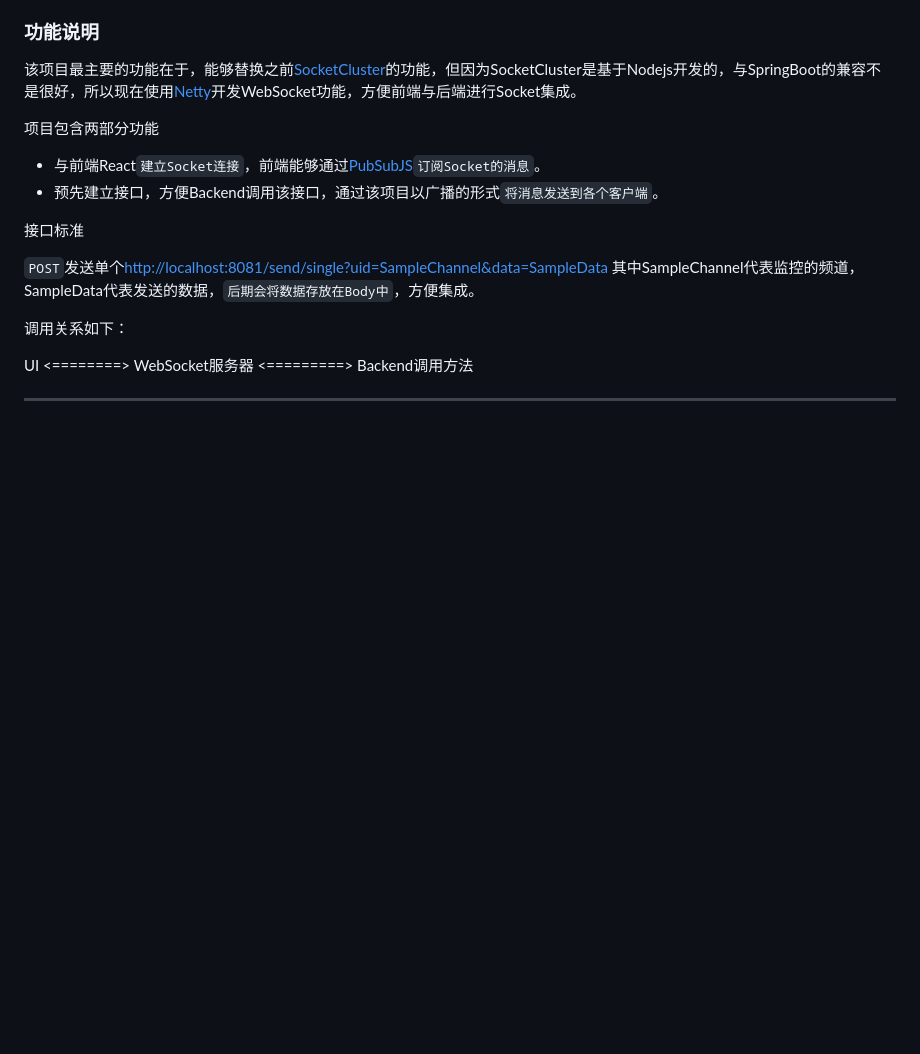
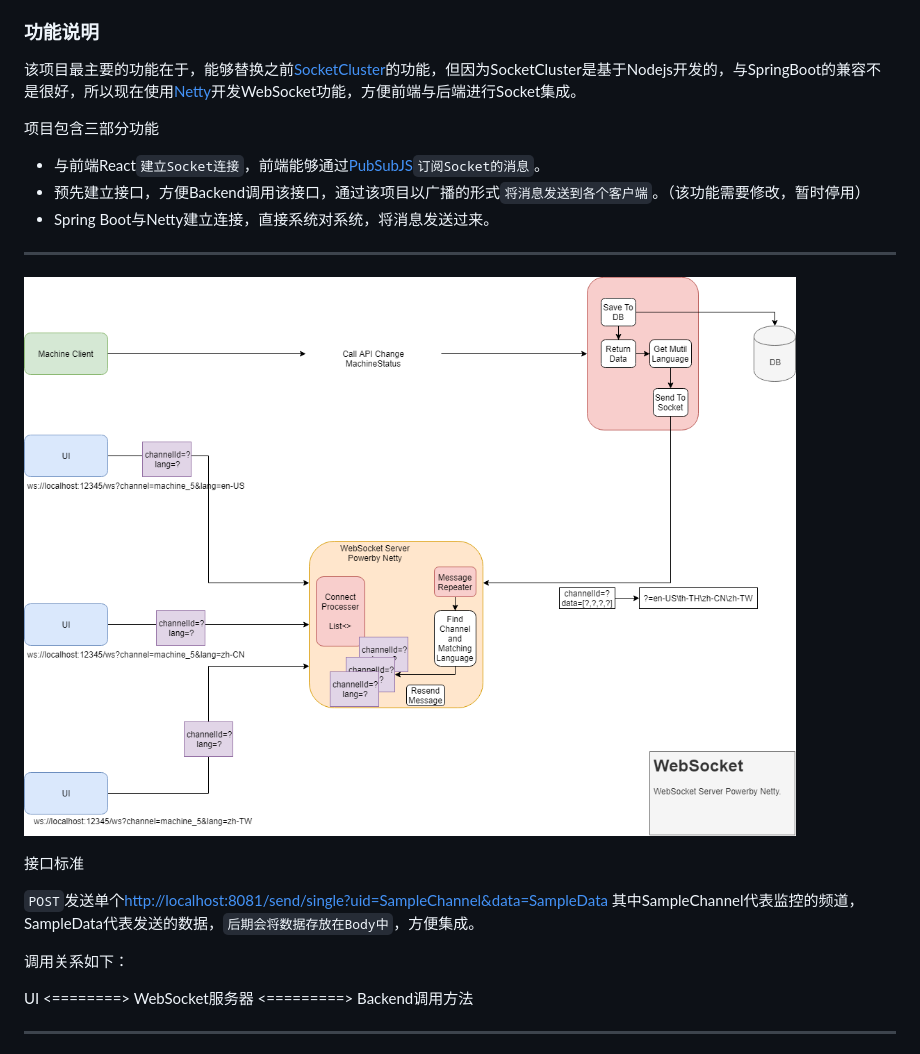
Before and after one commit to ChenWes/spring-boot-websocket, a Markdown page: README.md, the part around the change. GitHub-like rendering; pictures changed too: WebSocket处理多语言消息.png (added); blank space fills up the shorter version.

```diff
--- a/README.md
+++ b/README.md
@@ -5,10 +5,14 @@ CF MES WebSocket
 
 该项目最主要的功能在于，能够替换之前[SocketCluster](https://www.socketcluster.io/)的功能，但因为SocketCluster是基于Nodejs开发的，与SpringBoot的兼容不是很好，所以现在使用[Netty](https://netty.io/)开发WebSocket功能，方便前端与后端进行Socket集成。
 
-项目包含两部分功能
+项目包含三部分功能
 * 与前端React`建立Socket连接`，前端能够通过[PubSubJS](https://github.com/mroderick/PubSubJS)`订阅Socket的消息`。
-* 预先建立接口，方便Backend调用该接口，通过该项目以广播的形式`将消息发送到各个客户端`。
+* 预先建立接口，方便Backend调用该接口，通过该项目以广播的形式`将消息发送到各个客户端`。（该功能需要修改，暂时停用）
+* Spring Boot与Netty建立连接，直接系统对系统，将消息发送过来。
 
+---
+
+![](./WebSocket处理多语言消息.png)
 
 
 接口标准
```
Also changed, not shown: 12 other files.
